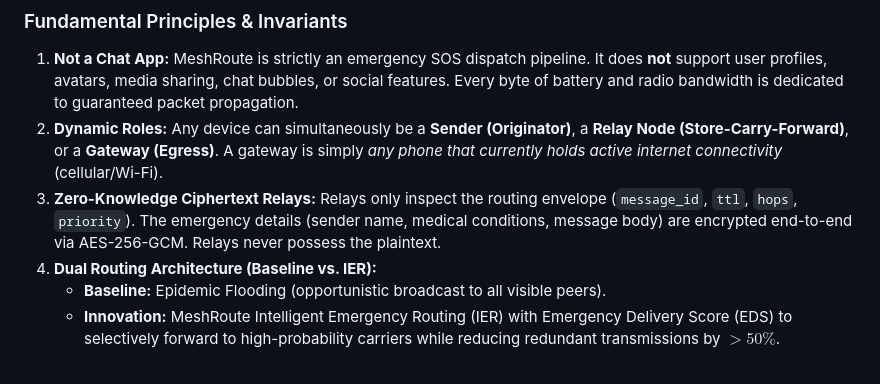
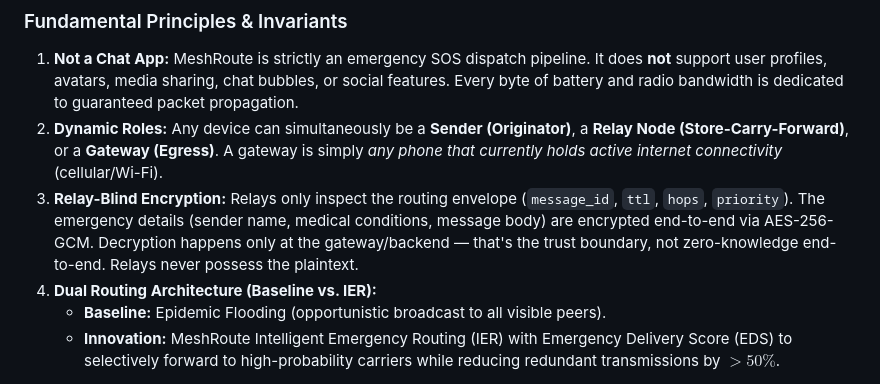
Before and after one commit to puneetpathak-arch/mesh_network, a Markdown page: agent.md, the part around the change. GitHub-like rendering.

```diff
--- a/agent.md
+++ b/agent.md
@@ -15,7 +15,7 @@ $$\text{SOS Originator} \xrightarrow{\text{BLE Mesh}} \text{Relay Phone(s)} \xri
 ### Fundamental Principles & Invariants
 1. **Not a Chat App:** MeshRoute is strictly an emergency SOS dispatch pipeline. It does **not** support user profiles, avatars, media sharing, chat bubbles, or social features. Every byte of battery and radio bandwidth is dedicated to guaranteed packet propagation.
 2. **Dynamic Roles:** Any device can simultaneously be a **Sender (Originator)**, a **Relay Node (Store-Carry-Forward)**, or a **Gateway (Egress)**. A gateway is simply *any phone that currently holds active internet connectivity* (cellular/Wi-Fi).
-3. **Zero-Knowledge Ciphertext Relays:** Relays only inspect the routing envelope (`message_id`, `ttl`, `hops`, `priority`). The emergency details (sender name, medical conditions, message body) are encrypted end-to-end via AES-256-GCM. Relays never possess the plaintext.
+3. **Relay-Blind Encryption:** Relays only inspect the routing envelope (`message_id`, `ttl`, `hops`, `priority`). The emergency details (sender name, medical conditions, message body) are encrypted end-to-end via AES-256-GCM. Decryption happens only at the gateway/backend — that's the trust boundary, not zero-knowledge end-to-end. Relays never possess the plaintext.
 4. **Dual Routing Architecture (Baseline vs. IER):**
    - **Baseline:** Epidemic Flooding (opportunistic broadcast to all visible peers).
    - **Innovation:** MeshRoute Intelligent Emergency Routing (IER) with Emergency Delivery Score (EDS) to selectively forward to high-probability carriers while reducing redundant transmissions by $> 50\%$.
```
Also changed, not shown: architecture.md (+13 -2 lines).
